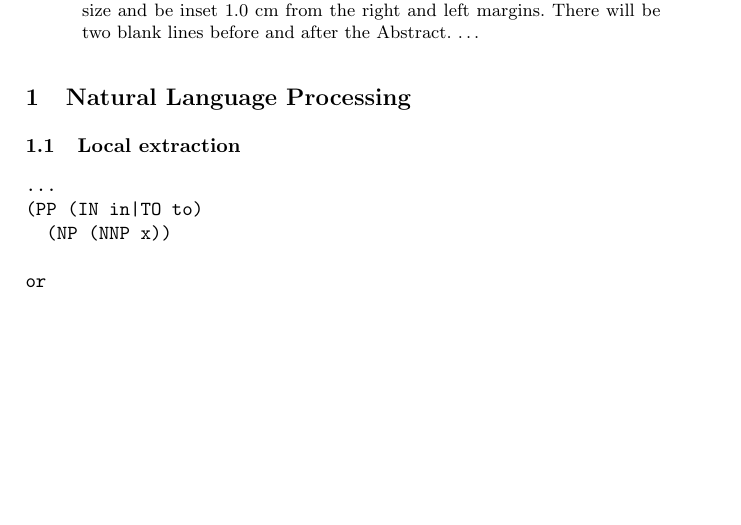
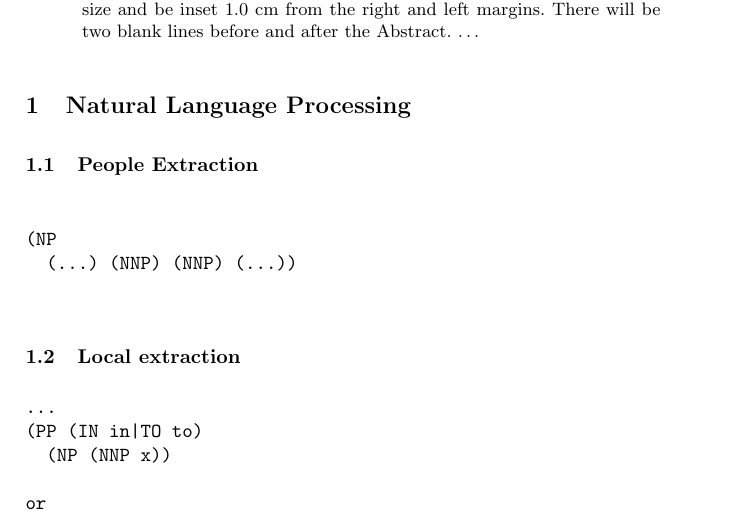
Before and after one commit to jgradim/wikipedia_tm, a LaTeX paper (final_report/ssim_final.tex): part of page 1 of 3, cut so that both start at the same text, the shorter picture padded with empty space. Compiled offline with pdfLaTeX.

Commit message:
added phrasal structure for people extraction

```diff
--- a/final_report/ssim_final.tex
+++ b/final_report/ssim_final.tex
@@ -40,6 +40,15 @@ There will be two blank lines before and after the Abstract. \dots
 \end{abstract}
 
 \section{Natural Language Processing}
+
+\subsection{People Extraction}
+
+\begin{verbatim}
+
+(NP
+  (...) (NNP) (NNP) (...))
+
+\end{verbatim}
 
 \subsection{Local extraction}
 
```
